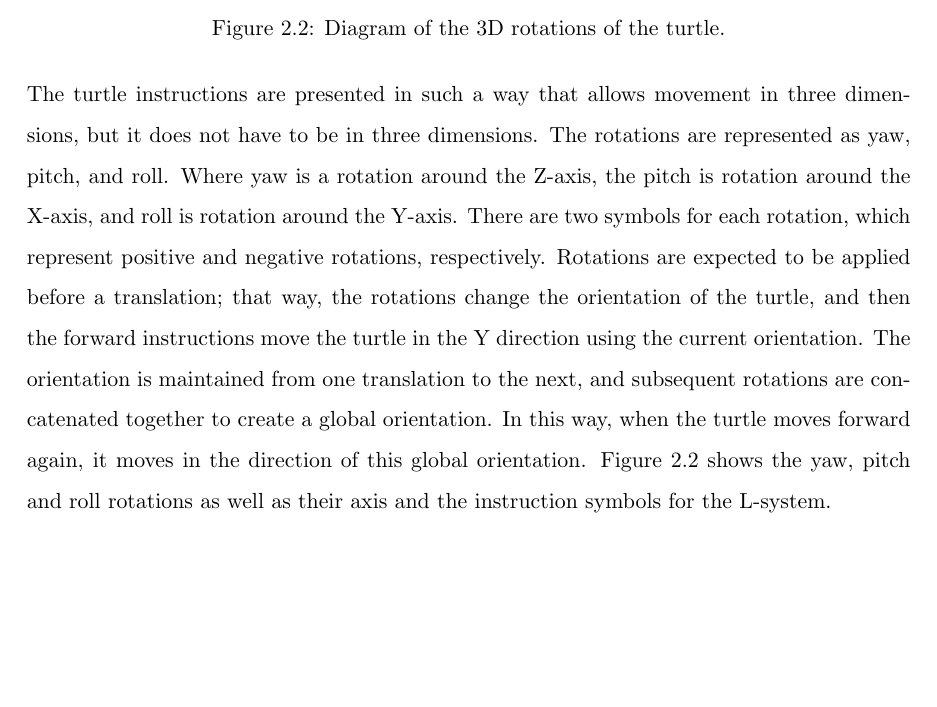
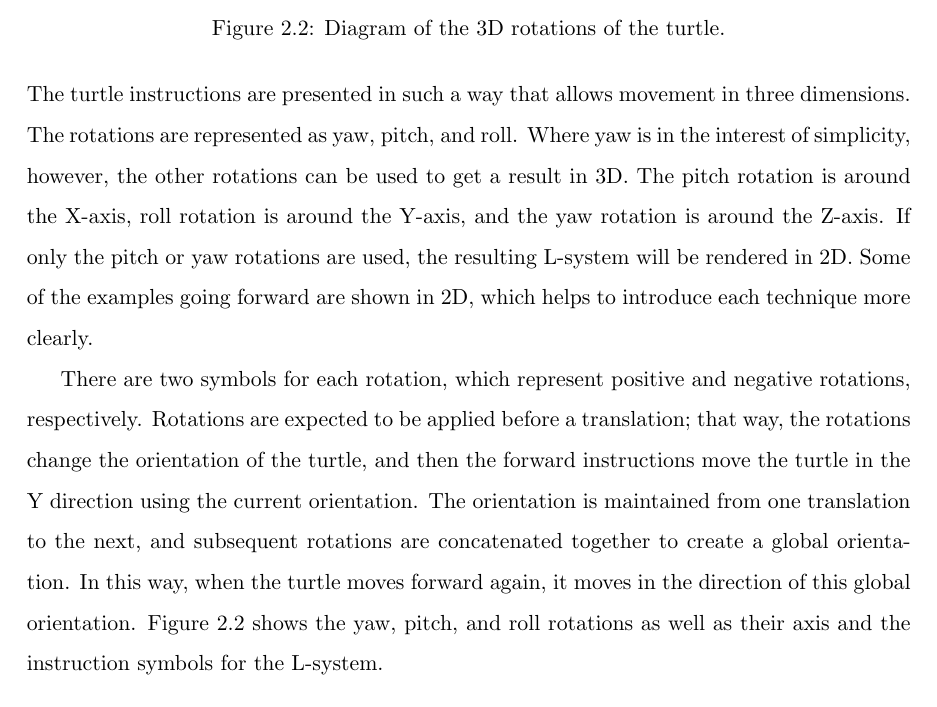
Before and after one commit to MatthewCrankshaw/L-SystemDocumentation, a LaTeX thesis (Thesis.tex, which reads chapters/LindenmayerSystems.tex): part of page 19 of 83, cut so that both start at the same text, the shorter picture padded with empty space. Compiled offline with pdfLaTeX.

Commit message:
Made improvements to the L-system chapter

```diff
--- a/chapters/LindenmayerSystems.tex
+++ b/chapters/LindenmayerSystems.tex
@@ -118,7 +118,9 @@ In the OL-system, several symbols represent a particular meaning to the L-system
 \FloatBarrier
 
 \noindent
-The turtle instructions are presented in such a way that allows movement in three dimensions, but it does not have to be in three dimensions. The rotations are represented as yaw, pitch, and roll. Where yaw is a rotation around the Z-axis, the pitch is rotation around the X-axis, and roll is rotation around the Y-axis. There are two symbols for each rotation, which represent positive and negative rotations, respectively. Rotations are expected to be applied before a translation; that way, the rotations change the orientation of the turtle, and then the forward instructions move the turtle in the Y direction using the current orientation. The orientation is maintained from one translation to the next, and subsequent rotations are concatenated together to create a global orientation. In this way, when the turtle moves forward again, it moves in the direction of this global orientation. Figure \ref{3D turtle rotations} shows the yaw, pitch and roll rotations as well as their axis and the instruction symbols for the L-system.\\
+The turtle instructions are presented in such a way that allows movement in three dimensions. The rotations are represented as yaw, pitch, and roll. Where yaw is in the interest of simplicity, however, the other rotations can be used to get a result in 3D. The pitch rotation is around the X-axis, roll rotation is around the Y-axis, and the yaw rotation is around the Z-axis. If only the pitch or yaw rotations are used, the resulting L-system will be rendered in 2D. Some of the examples going forward are shown in 2D, which helps to introduce each technique more clearly.
+
+There are two symbols for each rotation, which represent positive and negative rotations, respectively. Rotations are expected to be applied before a translation; that way, the rotations change the orientation of the turtle, and then the forward instructions move the turtle in the Y direction using the current orientation. The orientation is maintained from one translation to the next, and subsequent rotations are concatenated together to create a global orientation. In this way, when the turtle moves forward again, it moves in the direction of this global orientation. Figure \ref{3D turtle rotations} shows the yaw, pitch, and roll rotations as well as their axis and the instruction symbols for the L-system.\\
 \\
 The turtle instructions in the table \ref{DOL-system instructions}, can be used as the alphabet for the rewriting system defined in the L-system grammar below:
 
```
